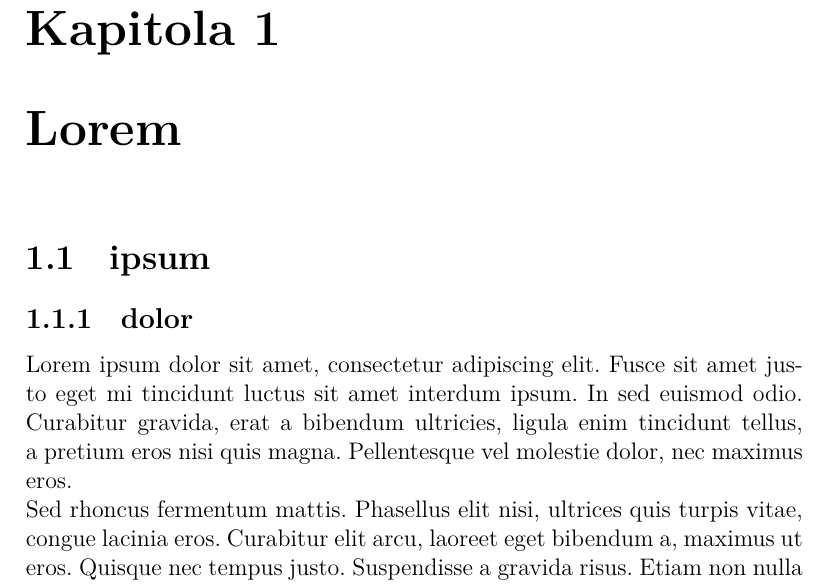
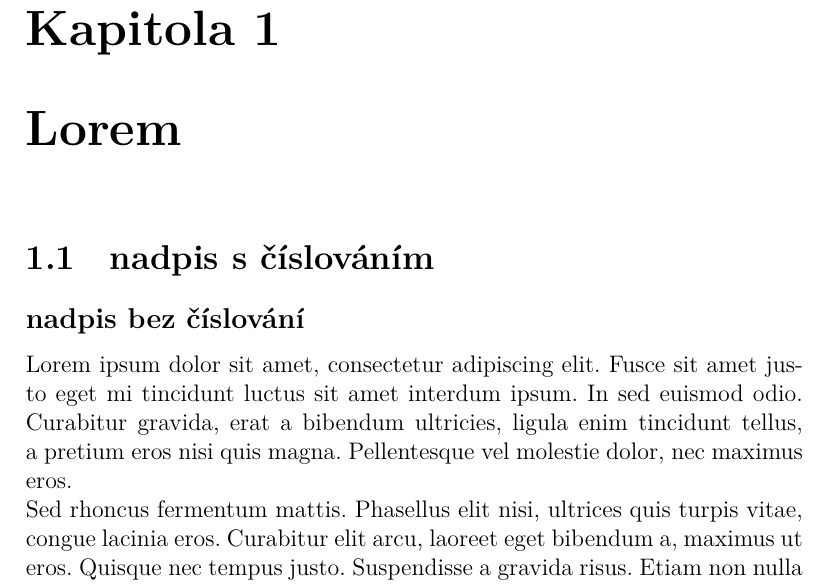
Before and after one commit to pavelmaca/skola-latex, a LaTeX document (cviceni2.tex): part of page 2 of 3, cut so that both start at the same text. Compiled offline with XeLaTeX.

Commit message:
Update cviceni2.tex

```diff
--- a/cviceni2.tex
+++ b/cviceni2.tex
@@ -11,8 +11,8 @@
 \pagestyle{empty}
 
 \chapter{Lorem}
-\section{ipsum}
-\subsection{dolor}
+\section{nadpis s číslováním}
+\subsection*{nadpis bez číslování}
 Lorem ipsum dolor sit amet, consectetur adipiscing elit. Fusce sit amet justo eget mi tincidunt luctus sit amet interdum ipsum. In sed euismod odio. Curabitur gravida, erat a bibendum ultricies, ligula enim tincidunt tellus, a pretium eros nisi quis magna. Pellentesque vel molestie dolor, nec maximus eros.\\ Sed rhoncus fermentum mattis. Phasellus elit nisi, ultrices quis turpis vitae, congue lacinia eros. Curabitur elit arcu, laoreet eget bibendum a, maximus ut eros. Quisque nec tempus justo. Suspendisse a gravida risus. Etiam non nulla sit amet felis dictum luctus sit amet elementum leo. Vestibulum quis justo justo. Quisque in efficitur mi, id finibus diam. Ut volutpat ultricies finibus. In tristique eros lacus, sed bibendum libero aliquet nec.
 
 \noident Phasellus convallis rhoncus libero, vitae vulputate turpis convallis quis. Suspendisse ac aliquet justo. Nunc euismod porta erat non feugiat. Sed blandit, ante vitae commodo pellentesque, felis nisl dignissim diam, sit amet auctor metus quam eget mauris. Nam ut risus non massa mattis mattis. Sed quam ipsum, faucibus in sapien ut, posuere viverra dui. Integer eu dui magna. Curabitur a massa laoreet, imperdiet elit in, tristique erat. Nullam vitae hendrerit ex. Aliquam neque quam, interdum sit amet sapien placerat, molestie porta elit. Nullam vitae aliquam sem, quis placerat felis. Quisque mattis lorem nulla, in luctus nunc pulvinar tristique. Aliquam malesuada dapibus magna, id vulputate dui efficitur sed. Ut accumsan scelerisque massa.
```
